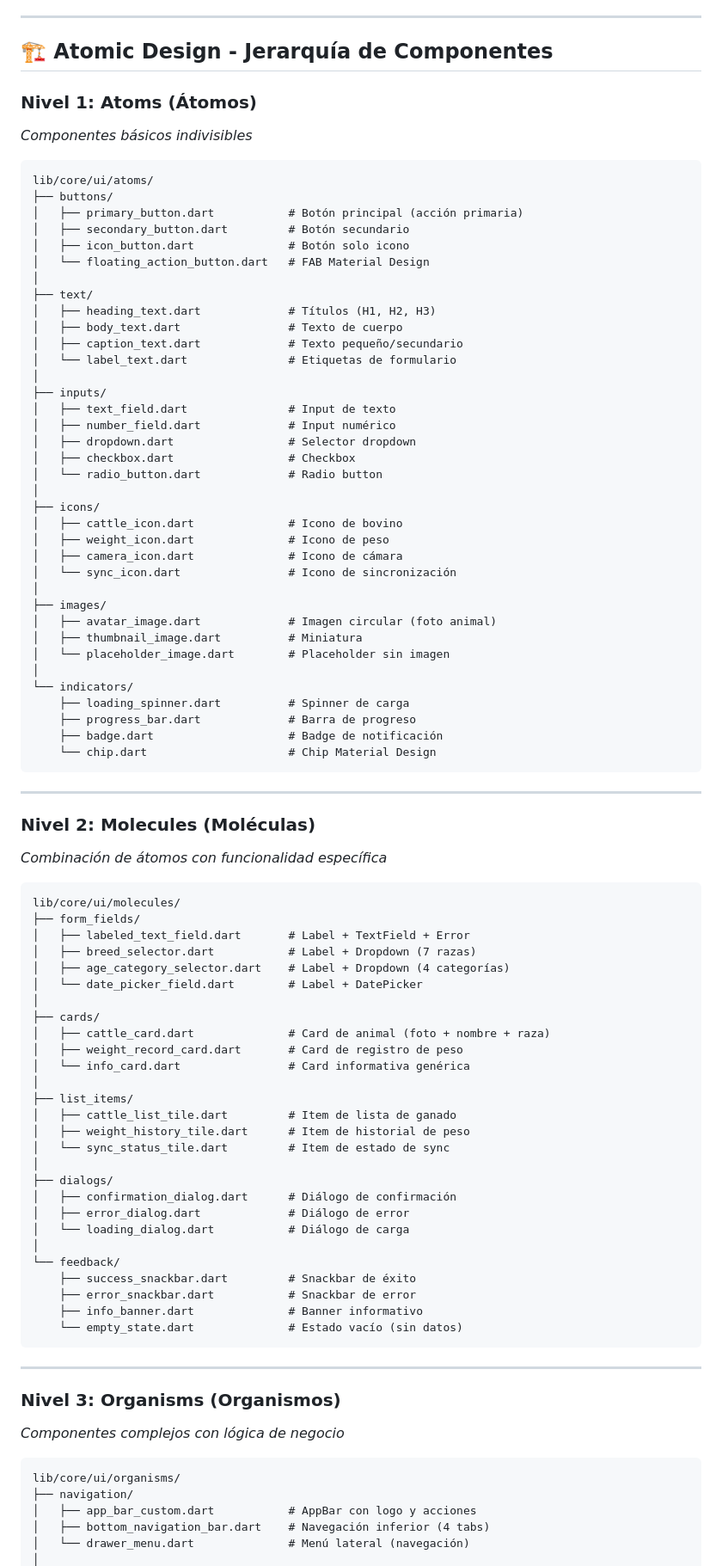
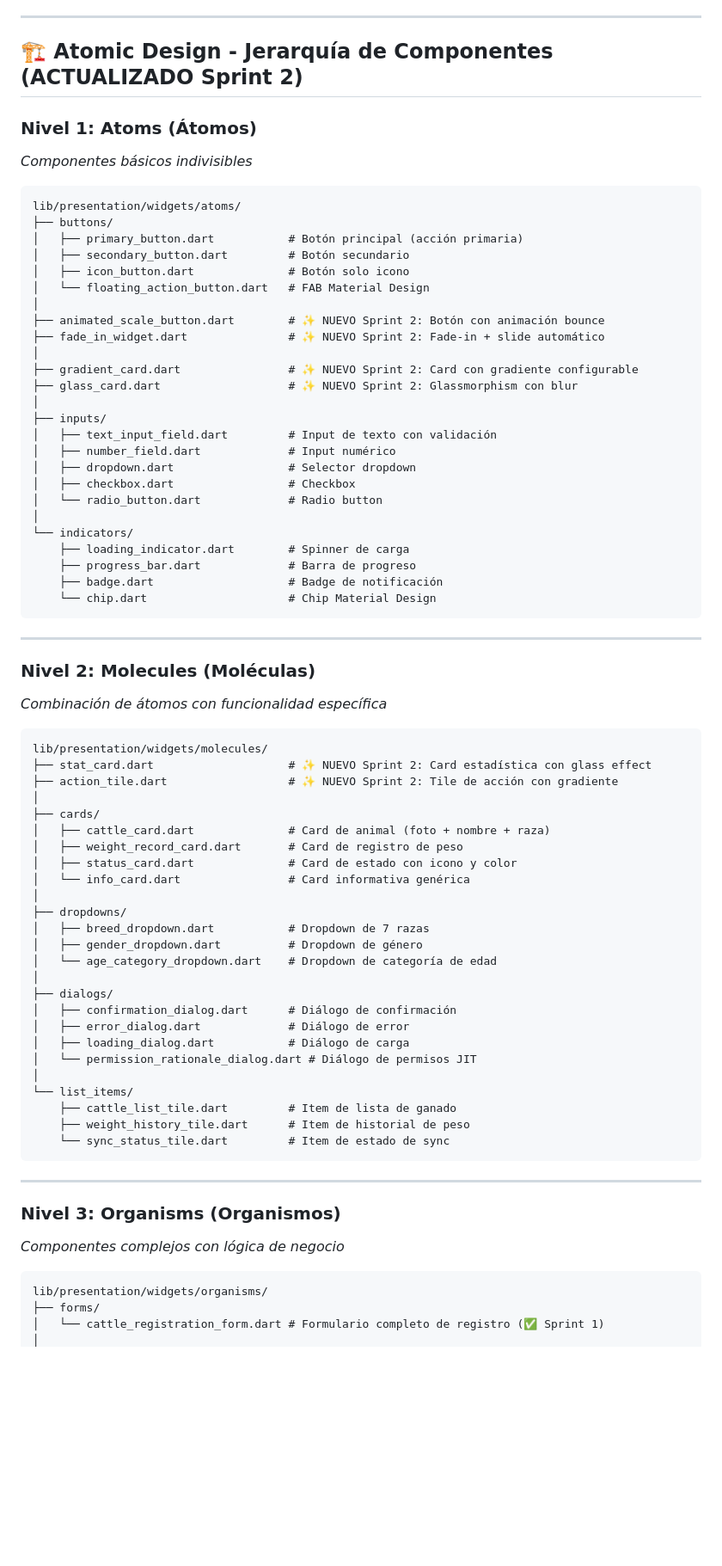
Before and after one commit to Angello-27/bovine-weight-estimation, a Markdown page: docs/design/ui-design-system.md, the part around one of its changes. Shown at 86% size. Rendered like a GitHub page; blank space fills up the shorter version.

Commit message:
docs: actualizar ui-design-system con paleta moderna y componentes Sprint 2

````diff
--- a/docs/design/ui-design-system.md
+++ b/docs/design/ui-design-system.md
@@ -23,45 +23,34 @@
 
 ---
 
-## 🏗️ Atomic Design - Jerarquía de Componentes
+## 🏗️ Atomic Design - Jerarquía de Componentes (ACTUALIZADO Sprint 2)
 
 ### Nivel 1: **Atoms (Átomos)**
 *Componentes básicos indivisibles*
 
 ```
-lib/core/ui/atoms/
+lib/presentation/widgets/atoms/
 ├── buttons/
 │   ├── primary_button.dart           # Botón principal (acción primaria)
 │   ├── secondary_button.dart         # Botón secundario
 │   ├── icon_button.dart              # Botón solo icono
 │   └── floating_action_button.dart   # FAB Material Design
 │
-├── text/
-│   ├── heading_text.dart             # Títulos (H1, H2, H3)
-│   ├── body_text.dart                # Texto de cuerpo
-│   ├── caption_text.dart             # Texto pequeño/secundario
-│   └── label_text.dart               # Etiquetas de formulario
+├── animated_scale_button.dart        # ✨ NUEVO Sprint 2: Botón con animación bounce
+├── fade_in_widget.dart               # ✨ NUEVO Sprint 2: Fade-in + slide automático
+│
+├── gradient_card.dart                # ✨ NUEVO Sprint 2: Card con gradiente configurable
+├── glass_card.dart                   # ✨ NUEVO Sprint 2: Glassmorphism con blur
 │
 ├── inputs/
-│   ├── text_field.dart               # Input de texto
+│   ├── text_input_field.dart         # Input de texto con validación
 │   ├── number_field.dart             # Input numérico
 │   ├── dropdown.dart                 # Selector dropdown
 │   ├── checkbox.dart                 # Checkbox
 │   └── radio_button.dart             # Radio button
 │
-├── icons/
-│   ├── cattle_icon.dart              # Icono de bovino
-│   ├── weight_icon.dart              # Icono de peso
-│   ├── camera_icon.dart              # Icono de cámara
-│   └── sync_icon.dart                # Icono de sincronización
-│
-├── images/
-│   ├── avatar_image.dart             # Imagen circular (foto animal)
-│   ├── thumbnail_image.dart          # Miniatura
-│   └── placeholder_image.dart        # Placeholder sin imagen
-│
 └── indicators/
-    ├── loading_spinner.dart          # Spinner de carga
+    ├── loading_indicator.dart        # Spinner de carga
     ├── progress_bar.dart             # Barra de progreso
     ├── badge.dart                    # Badge de notificación
     └── chip.dart                     # Chip Material Design
@@ -73,33 +62,31 @@ lib/core/ui/atoms/
 *Combinación de átomos con funcionalidad específica*
 
 ```
-lib/core/ui/molecules/
-├── form_fields/
-│   ├── labeled_text_field.dart       # Label + TextField + Error
-│   ├── breed_selector.dart           # Label + Dropdown (7 razas)
-│   ├── age_category_selector.dart    # Label + Dropdown (4 categorías)
-│   └── date_picker_field.dart        # Label + DatePicker
+lib/presentation/widgets/molecules/
+├── stat_card.dart                    # ✨ NUEVO Sprint 2: Card estadística con glass effect
+├── action_tile.dart                  # ✨ NUEVO Sprint 2: Tile de acción con gradiente
 │
 ├── cards/
 │   ├── cattle_card.dart              # Card de animal (foto + nombre + raza)
 │   ├── weight_record_card.dart       # Card de registro de peso
+│   ├── status_card.dart              # Card de estado con icono y color
 │   └── info_card.dart                # Card informativa genérica
 │
-├── list_items/
-│   ├── cattle_list_tile.dart         # Item de lista de ganado
-│   ├── weight_history_tile.dart      # Item de historial de peso
-│   └── sync_status_tile.dart         # Item de estado de sync
+├── dropdowns/
+│   ├── breed_dropdown.dart           # Dropdown de 7 razas
+│   ├── gender_dropdown.dart          # Dropdown de género
+│   └── age_category_dropdown.dart    # Dropdown de categoría de edad
 │
 ├── dialogs/
 │   ├── confirmation_dialog.dart      # Diálogo de confirmación
 │   ├── error_dialog.dart             # Diálogo de error
-│   └── loading_dialog.dart           # Diálogo de carga
+│   ├── loading_dialog.dart           # Diálogo de carga
+│   └── permission_rationale_dialog.dart # Diálogo de permisos JIT
 │
-└── feedback/
-    ├── success_snackbar.dart         # Snackbar de éxito
-    ├── error_snackbar.dart           # Snackbar de error
-    ├── info_banner.dart              # Banner informativo
-    └── empty_state.dart              # Estado vacío (sin datos)
+└── list_items/
+    ├── cattle_list_tile.dart         # Item de lista de ganado
+    ├── weight_history_tile.dart      # Item de historial de peso
+    └── sync_status_tile.dart         # Item de estado de sync
 ```
 
 ---
@@ -108,9 +95,7 @@ lib/core/ui/molecules/
 *Componentes complejos con lógica de negocio*
 
 ```
-lib/core/ui/organisms/
-├── navigation/
-│   ├── app_bar_custom.dart           # AppBar con logo y acciones
-│   ├── bottom_navigation_bar.dart    # Navegación inferior (4 tabs)
-│   └── drawer_menu.dart              # Menú lateral (navegación)
+lib/presentation/widgets/organisms/
+├── forms/
+│   └── cattle_registration_form.dart # Formulario completo de registro (✅ Sprint 1)
 │
````
Also changed, not shown: other parts of docs/design/ui-design-system.md (+157 -51 lines).
